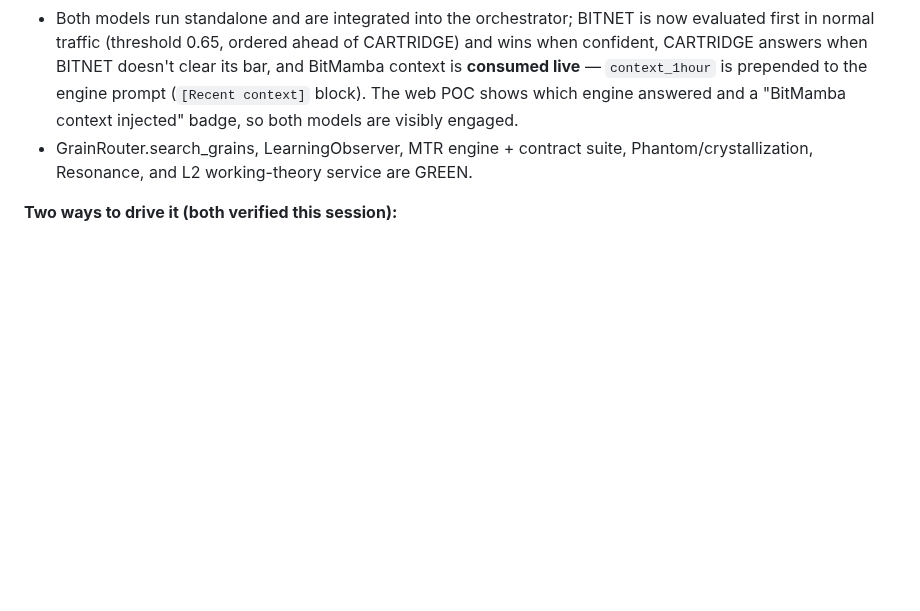
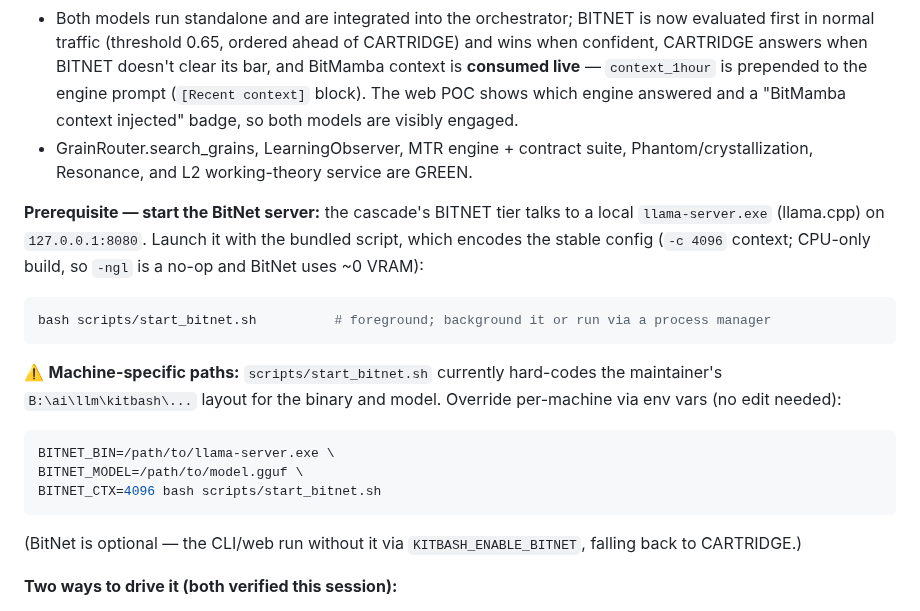
Before and after one commit to acausal/Kitbash_AI, a Markdown page: README.md, the part around the change. Rendered like a GitHub page; blank space fills up the shorter version.

Commit message:
README: document scripts/start_bitnet.sh as BitNet prerequisite; flag hard-coded B:\ maintainer paths + env-var overrides (BITNET_BIN/MODEL/CTX)

````diff
--- a/README.md
+++ b/README.md
@@ -47,6 +47,24 @@ The chat path runs end to end and is verified:
 - Both models run standalone and are integrated into the orchestrator; BITNET is now evaluated first in normal traffic (threshold 0.65, ordered ahead of CARTRIDGE) and wins when confident, CARTRIDGE answers when BITNET doesn't clear its bar, and BitMamba context is **consumed live** — `context_1hour` is prepended to the engine prompt (`[Recent context]` block). The web POC shows which engine answered and a "BitMamba context injected" badge, so both models are visibly engaged.
 - GrainRouter.search_grains, LearningObserver, MTR engine + contract suite, Phantom/crystallization, Resonance, and L2 working-theory service are GREEN.
 
+**Prerequisite — start the BitNet server:** the cascade's BITNET tier talks to a local
+`llama-server.exe` (llama.cpp) on `127.0.0.1:8080`. Launch it with the bundled script, which
+encodes the stable config (`-c 4096` context; CPU-only build, so `-ngl` is a no-op and BitNet
+uses ~0 VRAM):
+```bash
+bash scripts/start_bitnet.sh          # foreground; background it or run via a process manager
+```
+⚠️ **Machine-specific paths:** `scripts/start_bitnet.sh` currently hard-codes the maintainer's
+`B:\ai\llm\kitbash\...` layout for the binary and model. Override per-machine via env vars
+(no edit needed):
+```bash
+BITNET_BIN=/path/to/llama-server.exe \
+BITNET_MODEL=/path/to/model.gguf \
+BITNET_CTX=4096 bash scripts/start_bitnet.sh
+```
+(BitNet is optional — the CLI/web run without it via `KITBASH_ENABLE_BITNET`, falling back to
+CARTRIDGE.)
+
 **Two ways to drive it (both verified this session):**
 - `kitbash_cli.py` — stdio JSON bridge. stdin = `{"query":...}`, **stdout = chat-only JSON** (`answer_chunk` / `answer_done` / `error`), **stderr = internal ops/logs**. Env toggles: `KITBASH_ENABLE_BITNET`, `KITBASH_ENABLE_MAMBA`, `KITBASH_BITNET_URL`. Wire contract in `docs/CLI_PROTOCOL.md`.
 - `kitbash_web.py` — dead-simple POC web UI (stdlib `http.server`, no deps). `GET /` serves a chat page, `POST /query` streams the CLI's chat output to the browser, `GET /ops` exposes the internal operational stream. Run `python kitbash_web.py` → http://127.0.0.1:8777.
````
